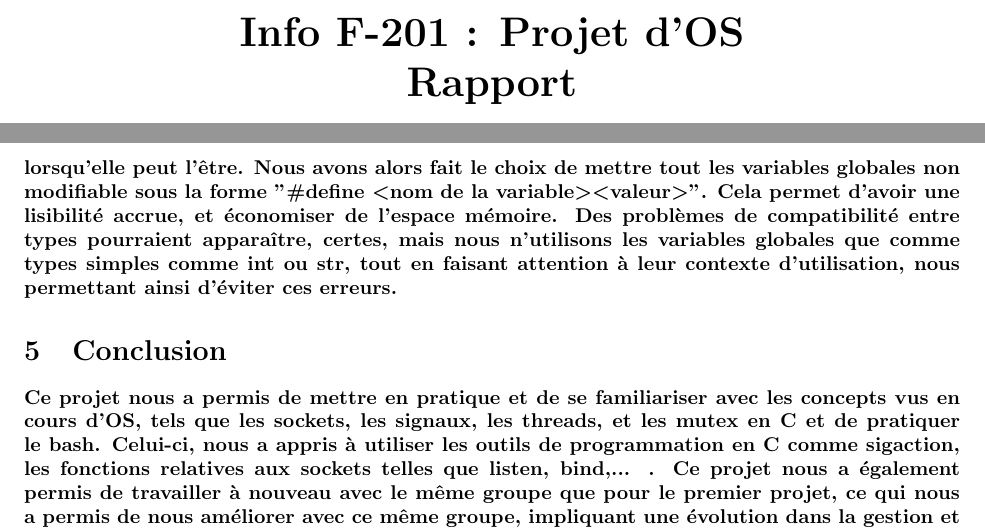
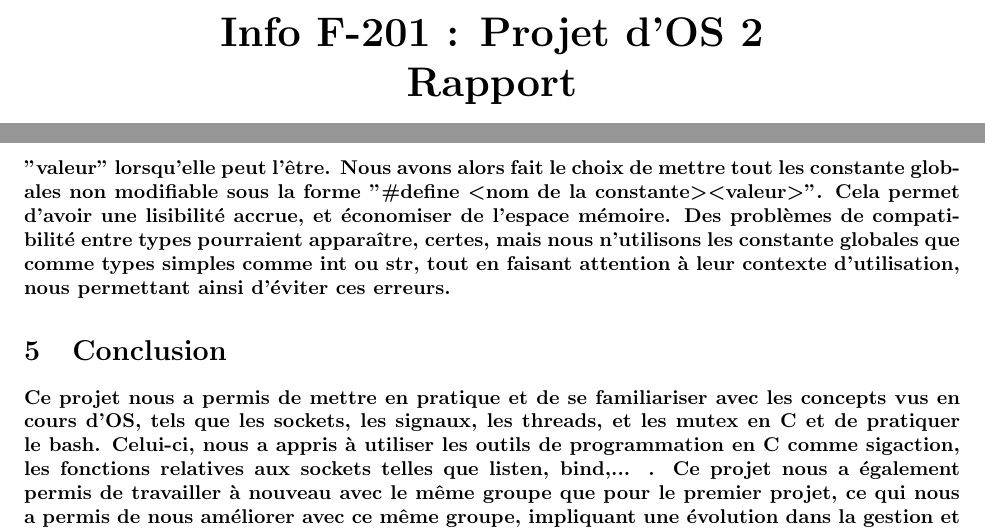
Before and after one commit to romainlief/Chat-Server-Project, a LaTeX document (rapportProjet2/rapport.tex): two parts of pages 1 and 5 of 5, joined at a grey line, cut so that both start at the same text. Compiled offline with pdfLaTeX.

Commit message:
gestion des constantes global rapport

```diff
--- a/rapportProjet2/rapport.tex
+++ b/rapportProjet2/rapport.tex
@@ -23,7 +23,7 @@
 
     % Titre en haut de la page
     \vspace*{1cm}
-    {\huge \bfseries Info F-201 : Projet d’OS \\
+    {\huge \bfseries Info F-201 : Projet d’OS 2\\
                     Rapport \par}
 
     % Espace vertical pour centrer le logo
@@ -117,9 +117,9 @@ synchroniser l'accès aux ressources partagées, telles que la liste des clients
 \paragraph{Lors de la création du projet, étant donné que nous avons choisit le C comme langage de programmation, il était interdit
-d'utiliser de l'orienté objet et donc aucune variable dans les instanciations des objets. Le premier réflexe est donc de mettre
-"const \textless nom de la variable\textgreater  = "valeur" lorsque celle-ci ne doit pas être modifié et "\textless nom de la variable\textgreater = "valeur" lorsqu'elle
-peut l'être. Nous avons alors fait le choix de mettre tout les variables globales non modifiable sous la forme
-"\#define \textless nom de la variable\textgreater \textless valeur\textgreater". Cela permet d'avoir une lisibilité accrue, et économiser de l'espace mémoire. Des
-problèmes de compatibilité entre types pourraient apparaître, certes, mais nous n'utilisons les variables globales que comme types simples comme int ou str, tout en
+d'utiliser de l'orienté objet et donc aucune constante dans les instanciations des objets. Le premier réflexe est donc de mettre
+"const \textless nom de la constante\textgreater  = "valeur" lorsque celle-ci ne doit pas être modifié et \textless nom de la constante\textgreater = "valeur" lorsqu'elle
+peut l'être. Nous avons alors fait le choix de mettre tout les constante globales non modifiable sous la forme
+"\#define \textless nom de la constante\textgreater \textless valeur\textgreater". Cela permet d'avoir une lisibilité accrue, et économiser de l'espace mémoire. Des
+problèmes de compatibilité entre types pourraient apparaître, certes, mais nous n'utilisons les constante globales que comme types simples comme int ou str, tout en
 faisant attention à leur contexte d'utilisation, nous permettant ainsi d'éviter ces erreurs.}
 
 \section{Conclusion}
```
Also changed, not shown: rapportProjet2/rapport.pdf, rapportProjet2/rapport.tex (2 more changed lines), 6 other files.
